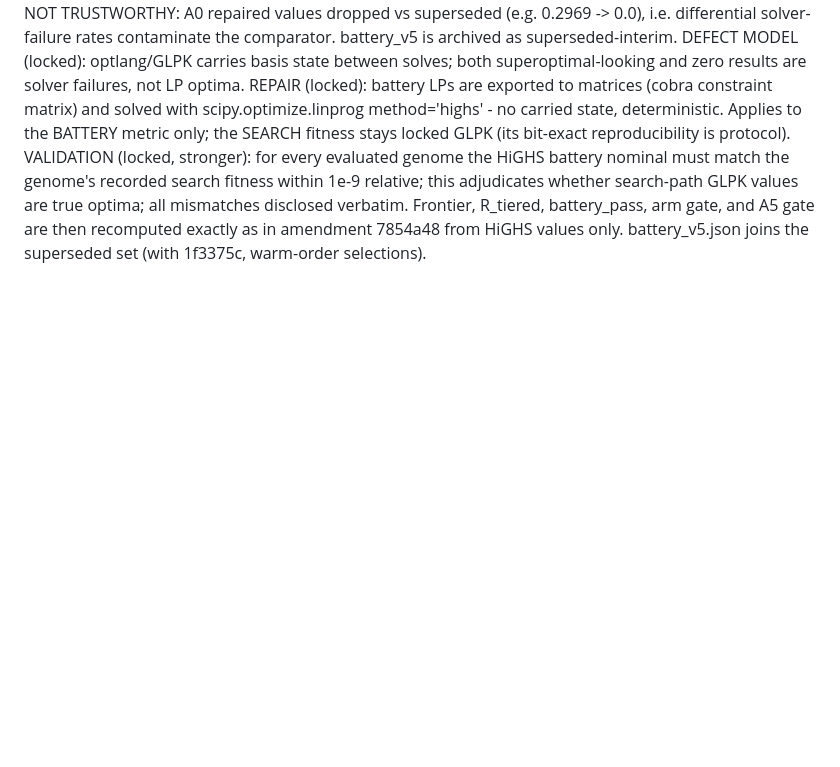
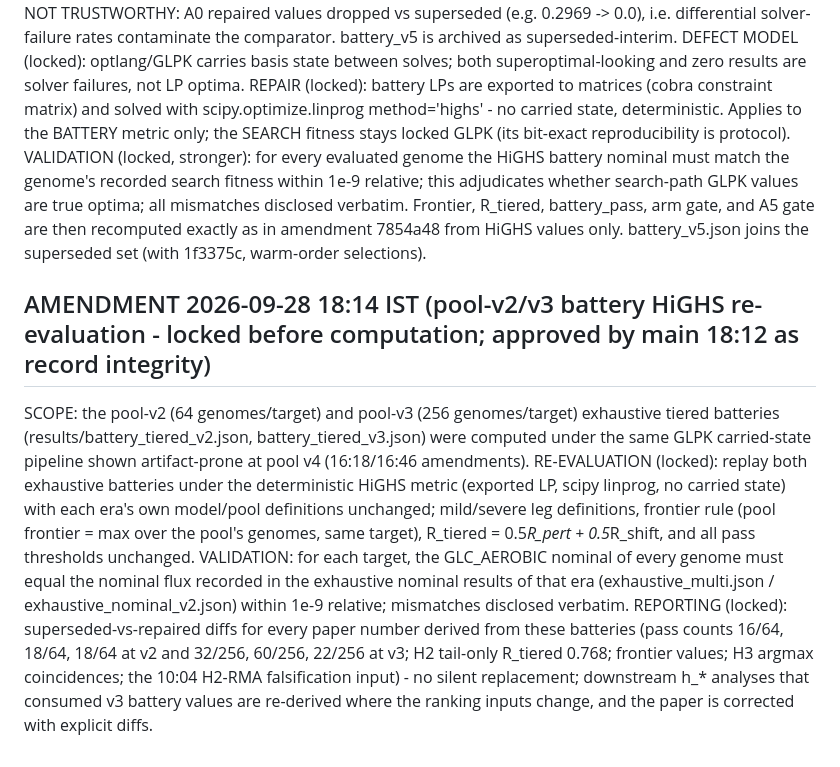
Before and after one commit to uditakankananonononono/weird-11-ai-evolved-biofactories, a Markdown page: PRE-REGISTRATION.md, the part around the change. Rendered like a GitHub page; blank space fills up the shorter version.

Commit message:
Lock pool-v2/v3 HiGHS battery re-evaluation (record integrity; diffs explicit; downstream h_* re-derived on changed inputs)

```diff
--- a/PRE-REGISTRATION.md
+++ b/PRE-REGISTRATION.md
@@ -223,3 +223,6 @@ KNOWN-OUTCOME DISCLOSURE: before this amendment we observed warm-order A5 stage-
 battery_v5 RESULT (disclosed): max-of-3 GLPK retries reduced but did not eliminate solver-state failures: 762/~2000 genomes fail self-validation (battery nominal != search fitness after retries); 14BDO severe frontier collapsed to 0.0 under the retry metric (worse than superseded); ISOBUTANOL A5 gate mw p=0.0079, perm p=0.0003 (A5 0.79-0.99 vs A0 0.0-0.39) and LYCOPENE mw p=0.42 are COMPUTED BUT NOT TRUSTWORTHY: A0 repaired values dropped vs superseded (e.g. 0.2969 -> 0.0), i.e. differential solver-failure rates contaminate the comparator. battery_v5 is archived as superseded-interim.
 DEFECT MODEL (locked): optlang/GLPK carries basis state between solves; both superoptimal-looking and zero results are solver failures, not LP optima.
 REPAIR (locked): battery LPs are exported to matrices (cobra constraint matrix) and solved with scipy.optimize.linprog method='highs' - no carried state, deterministic. Applies to the BATTERY metric only; the SEARCH fitness stays locked GLPK (its bit-exact reproducibility is protocol). VALIDATION (locked, stronger): for every evaluated genome the HiGHS battery nominal must match the genome's recorded search fitness within 1e-9 relative; this adjudicates whether search-path GLPK values are true optima; all mismatches disclosed verbatim. Frontier, R_tiered, battery_pass, arm gate, and A5 gate are then recomputed exactly as in amendment 7854a48 from HiGHS values only. battery_v5.json joins the superseded set (with 1f3375c, warm-order selections).
+
+## AMENDMENT 2026-09-28 18:14 IST (pool-v2/v3 battery HiGHS re-evaluation - locked before computation; approved by main 18:12 as record integrity)
+SCOPE: the pool-v2 (64 genomes/target) and pool-v3 (256 genomes/target) exhaustive tiered batteries (results/battery_tiered_v2.json, battery_tiered_v3.json) were computed under the same GLPK carried-state pipeline shown artifact-prone at pool v4 (16:18/16:46 amendments). RE-EVALUATION (locked): replay both exhaustive batteries under the deterministic HiGHS metric (exported LP, scipy linprog, no carried state) with each era's own model/pool definitions unchanged; mild/severe leg definitions, frontier rule (pool frontier = max over the pool's genomes, same target), R_tiered = 0.5*R_pert + 0.5*R_shift, and all pass thresholds unchanged. VALIDATION: for each target, the GLC_AEROBIC nominal of every genome must equal the nominal flux recorded in the exhaustive nominal results of that era (exhaustive_multi.json / exhaustive_nominal_v2.json) within 1e-9 relative; mismatches disclosed verbatim. REPORTING (locked): superseded-vs-repaired diffs for every paper number derived from these batteries (pass counts 16/64, 18/64, 18/64 at v2 and 32/256, 60/256, 22/256 at v3; H2 tail-only R_tiered 0.768; frontier values; H3 argmax coincidences; the 10:04 H2-RMA falsification input) - no silent replacement; downstream h_* analyses that consumed v3 battery values are re-derived where the ranking inputs change, and the paper is corrected with explicit diffs.
```
